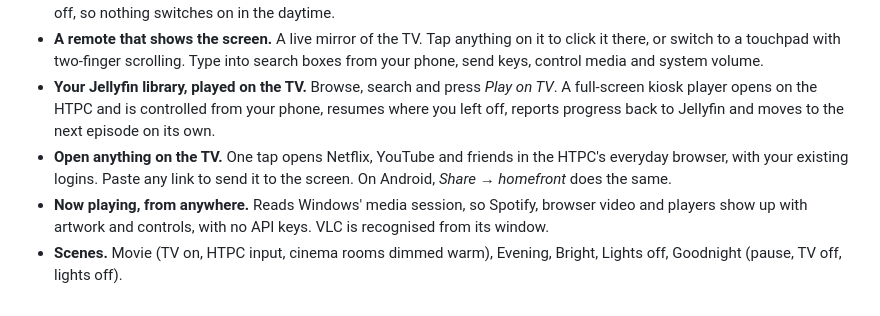
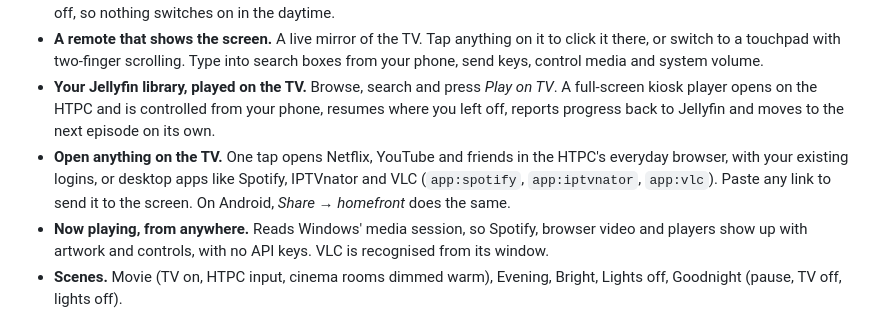
Before and after one commit to rsnevan/homefront, a Markdown page: README.md, the part around the change. Drawn GitHub-style.

Commit message:
README: mention desktop app shortcuts

```diff
--- a/README.md
+++ b/README.md
@@ -21,7 +21,7 @@ homefront runs on the HTPC that's plugged into the TV and becomes the one place
 - **Lights that follow what's playing.** When a video plays on the HTPC (the built-in player, a browser tab, or VLC), the TV room dims. Pause brings the lights up a little; stopping puts every bulb back exactly as it was. Lights that were off stay off, so nothing switches on in the daytime.
 - **A remote that shows the screen.** A live mirror of the TV. Tap anything on it to click it there, or switch to a touchpad with two-finger scrolling. Type into search boxes from your phone, send keys, control media and system volume.
 - **Your Jellyfin library, played on the TV.** Browse, search and press *Play on TV*. A full-screen kiosk player opens on the HTPC and is controlled from your phone, resumes where you left off, reports progress back to Jellyfin and moves to the next episode on its own.
-- **Open anything on the TV.** One tap opens Netflix, YouTube and friends in the HTPC's everyday browser, with your existing logins. Paste any link to send it to the screen. On Android, *Share → homefront* does the same.
+- **Open anything on the TV.** One tap opens Netflix, YouTube and friends in the HTPC's everyday browser, with your existing logins, or desktop apps like Spotify, IPTVnator and VLC (`app:spotify`, `app:iptvnator`, `app:vlc`). Paste any link to send it to the screen. On Android, *Share → homefront* does the same.
 - **Now playing, from anywhere.** Reads Windows' media session, so Spotify, browser video and players show up with artwork and controls, with no API keys. VLC is recognised from its window.
 - **Scenes.** Movie (TV on, HTPC input, cinema rooms dimmed warm), Evening, Bright, Lights off, Goodnight (pause, TV off, lights off).
 - **TV control** for LG webOS TVs: power, volume, mute, input and screen-off-with-sound, through Home Assistant and [LGTV Companion](https://github.com/JPersson77/LGTVCompanion).
```
